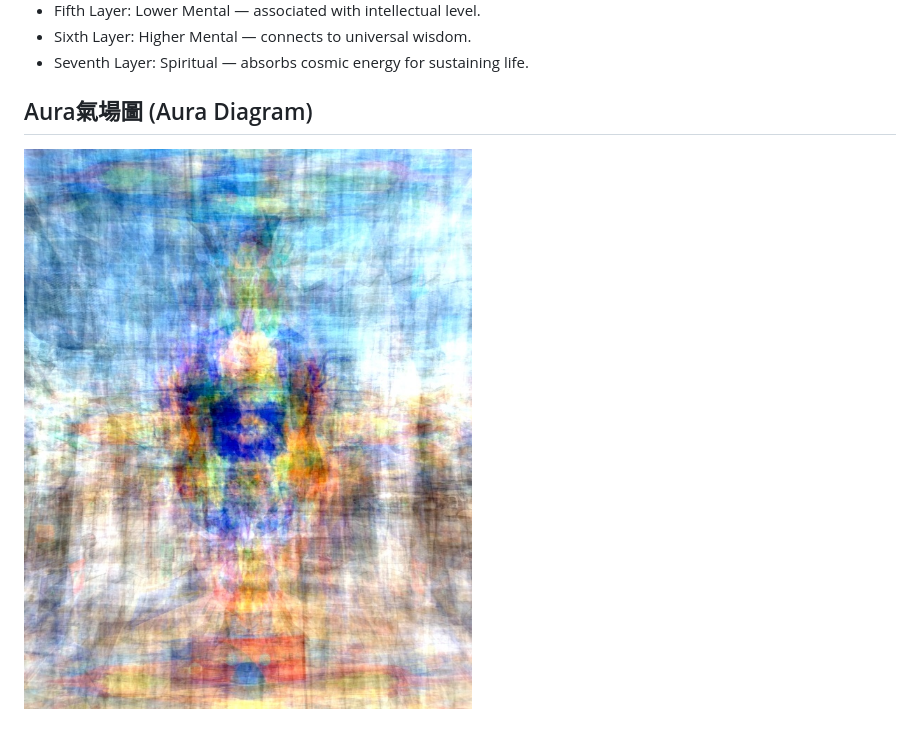
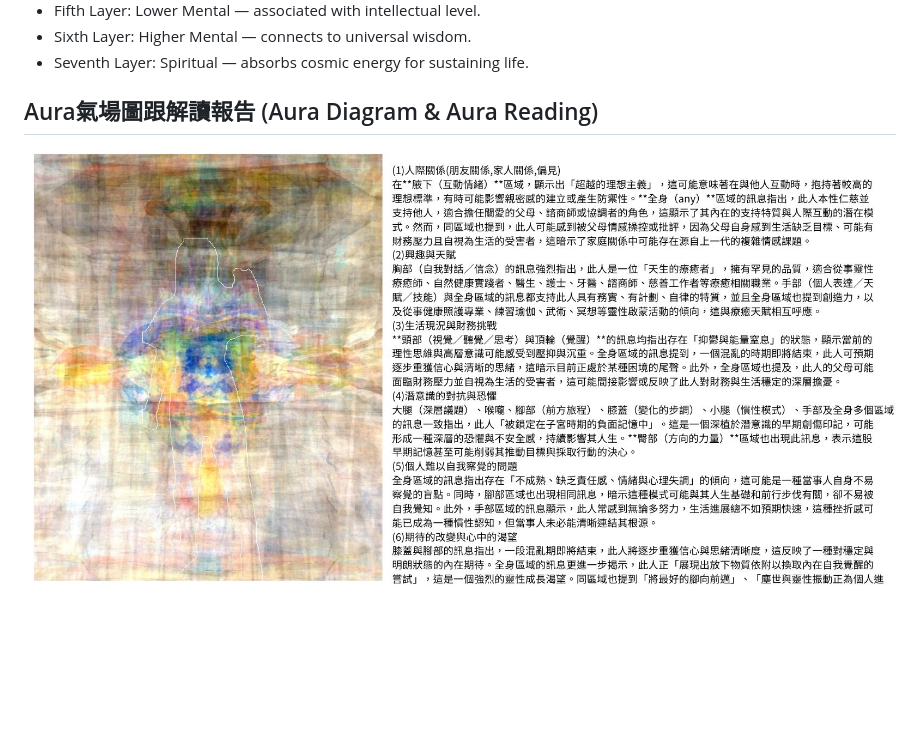
Before and after one commit to woei66/aurareading, a Markdown page: index.md, the part around the change. Drawn GitHub-style; pictures changed too: sample.jpg (added); blank space fills up the shorter version.

```diff
--- a/index.md
+++ b/index.md
@@ -76,5 +76,5 @@
 - Fifth Layer: Lower Mental — associated with intellectual level.
 - Sixth Layer: Higher Mental — connects to universal wisdom.
 - Seventh Layer: Spiritual — absorbs cosmic energy for sustaining life.
-## Aura氣場圖 (Aura Diagram)
-![Aura氣場圖](./aura.jpg)
+## Aura氣場圖跟解讀報告 (Aura Diagram & Aura Reading)
+![Aura氣場圖](./sample.jpg)
```
Also changed, not shown: 1 other file.
